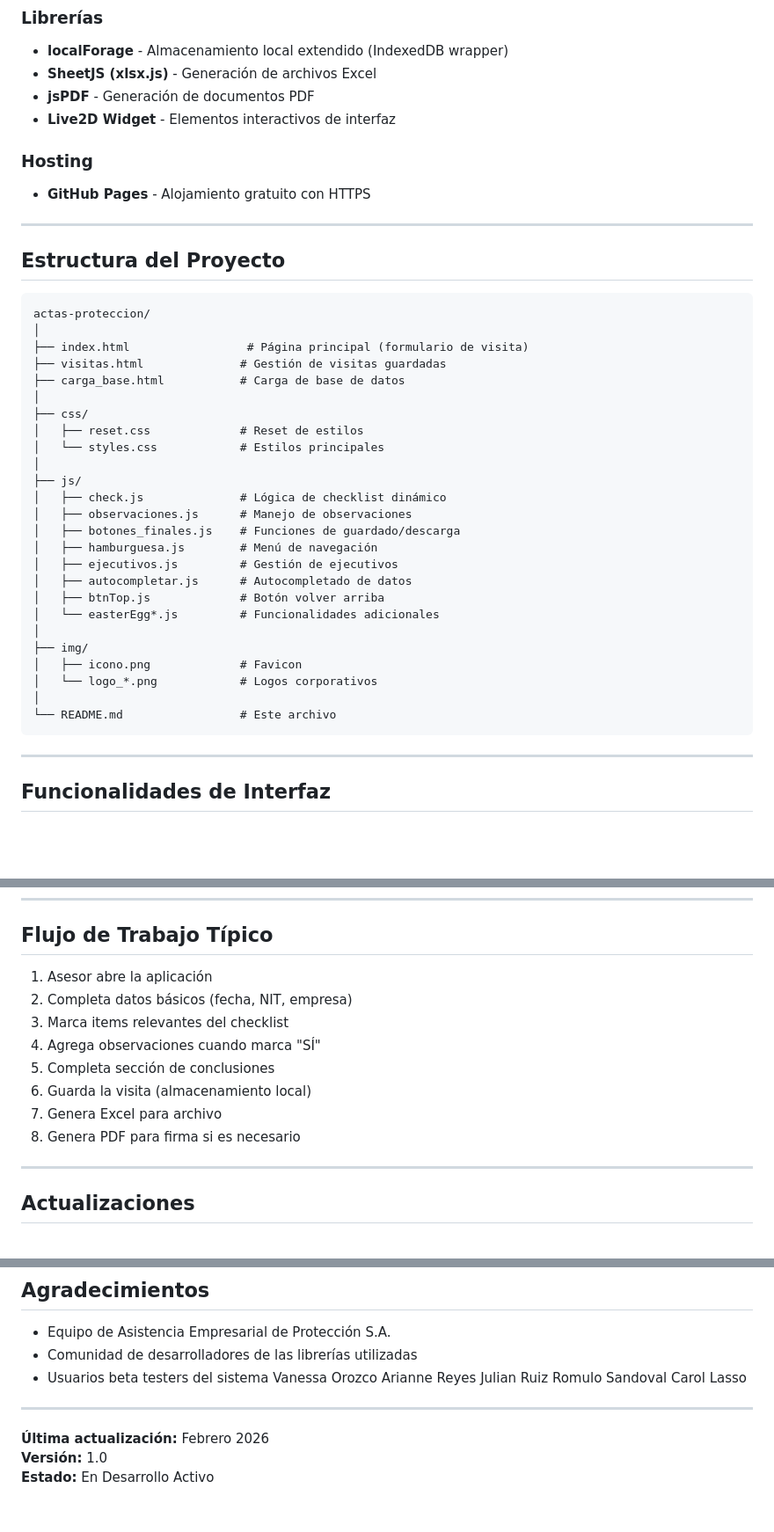
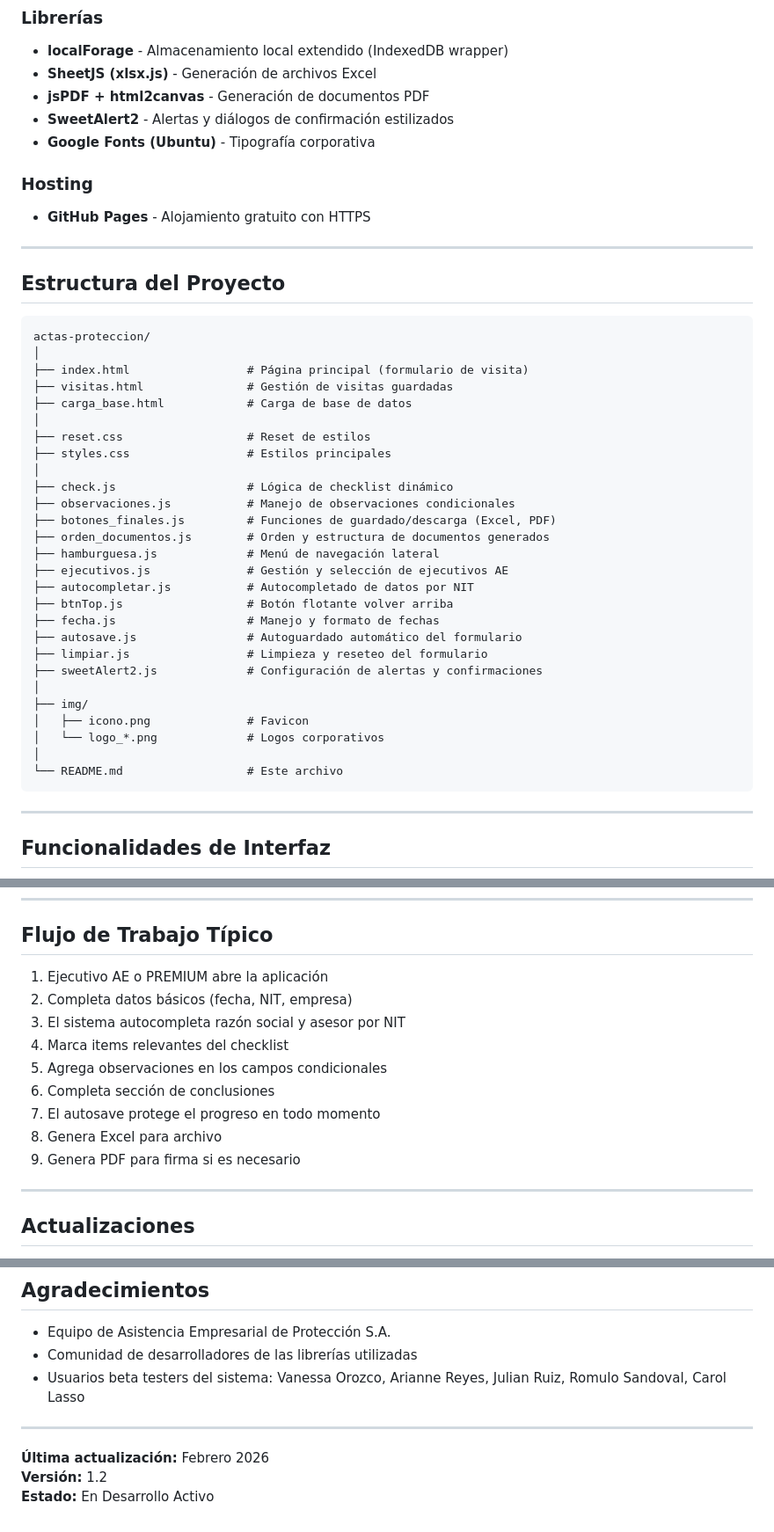
Before and after one commit to Hyoga1023/Informe_gestion_acompanamiento, a Markdown page: README.md, 3 parts joined by grey strips. Shown at 88% size. Drawn GitHub-style; blank space fills up the shorter version.

Commit message:
Revise README for role updates and new features
Updated the README to reflect changes in user roles, version number, and added details about auto-saving and alerts.

````diff
--- a/README.md
+++ b/README.md
@@ -66,8 +71,9 @@ Sistema web que permite a los asesores comerciales de Protección S.A. documenta
 ### Librerías
 - **localForage** - Almacenamiento local extendido (IndexedDB wrapper)
 - **SheetJS (xlsx.js)** - Generación de archivos Excel
-- **jsPDF** - Generación de documentos PDF
-- **Live2D Widget** - Elementos interactivos de interfaz
+- **jsPDF + html2canvas** - Generación de documentos PDF
+- **SweetAlert2** - Alertas y diálogos de confirmación estilizados
+- **Google Fonts (Ubuntu)** - Tipografía corporativa
 
 ### Hosting
 - **GitHub Pages** - Alojamiento gratuito con HTTPS
@@ -80,28 +86,30 @@ Sistema web que permite a los asesores comerciales de Protección S.A. documenta
 actas-proteccion/
 │
 ├── index.html                 # Página principal (formulario de visita)
-├── visitas.html              # Gestión de visitas guardadas
-├── carga_base.html           # Carga de base de datos
+├── visitas.html               # Gestión de visitas guardadas
+├── carga_base.html            # Carga de base de datos
 │
-├── css/
-│   ├── reset.css             # Reset de estilos
-│   └── styles.css            # Estilos principales
+├── reset.css                  # Reset de estilos
+├── styles.css                 # Estilos principales
 │
-├── js/
-│   ├── check.js              # Lógica de checklist dinámico
-│   ├── observaciones.js      # Manejo de observaciones
-│   ├── botones_finales.js    # Funciones de guardado/descarga
-│   ├── hamburguesa.js        # Menú de navegación
-│   ├── ejecutivos.js         # Gestión de ejecutivos
-│   ├── autocompletar.js      # Autocompletado de datos
-│   ├── btnTop.js             # Botón volver arriba
-│   └── easterEgg*.js         # Funcionalidades adicionales
+├── check.js                   # Lógica de checklist dinámico
+├── observaciones.js           # Manejo de observaciones condicionales
+├── botones_finales.js         # Funciones de guardado/descarga (Excel, PDF)
+├── orden_documentos.js        # Orden y estructura de documentos generados
+├── hamburguesa.js             # Menú de navegación lateral
+├── ejecutivos.js              # Gestión y selección de ejecutivos AE
+├── autocompletar.js           # Autocompletado de datos por NIT
+├── btnTop.js                  # Botón flotante volver arriba
+├── fecha.js                   # Manejo y formato de fechas
+├── autosave.js                # Autoguardado automático del formulario
+├── limpiar.js                 # Limpieza y reseteo del formulario
+├── sweetAlert2.js             # Configuración de alertas y confirmaciones
 │
 ├── img/
-│   ├── icono.png             # Favicon
-│   └── logo_*.png            # Logos corporativos
+│   ├── icono.png              # Favicon
+│   └── logo_*.png             # Logos corporativos
 │
-└── README.md                 # Este archivo
+└── README.md                  # Este archivo
 ```
 
 ---
@@ -246,14 +260,15 @@ python -m http.server 8000
 
 ## Flujo de Trabajo Típico
 
-1. Asesor abre la aplicación
+1. Ejecutivo AE o PREMIUM abre la aplicación
 2. Completa datos básicos (fecha, NIT, empresa)
-3. Marca items relevantes del checklist
-4. Agrega observaciones cuando marca "SÍ"
-5. Completa sección de conclusiones
-6. Guarda la visita (almacenamiento local)
-7. Genera Excel para archivo
-8. Genera PDF para firma si es necesario
+3. El sistema autocompleta razón social y asesor por NIT
+4. Marca items relevantes del checklist
+5. Agrega observaciones en los campos condicionales
+6. Completa sección de conclusiones
+7. El autosave protege el progreso en todo momento
+8. Genera Excel para archivo
+9. Genera PDF para firma si es necesario
 
 ---
 
@@ -314,15 +329,15 @@ Todos los derechos reservados © 2026
 
 - Equipo de Asistencia Empresarial de Protección S.A.
 - Comunidad de desarrolladores de las librerías utilizadas
-- Usuarios beta testers del sistema
-Vanessa Orozco
-Arianne Reyes
-Julian Ruiz
-Romulo Sandoval
-Carol Lasso
+- Usuarios beta testers del sistema:
+  Vanessa Orozco,
+  Arianne Reyes,
+  Julian Ruiz,
+  Romulo Sandoval,
+  Carol Lasso
 
 ---
 
 **Última actualización:** Febrero 2026
-**Versión:** 1.0
+**Versión:** 1.2
 **Estado:** En Desarrollo Activo
````
Also changed, not shown: other parts of README.md (+22 -11 lines).
